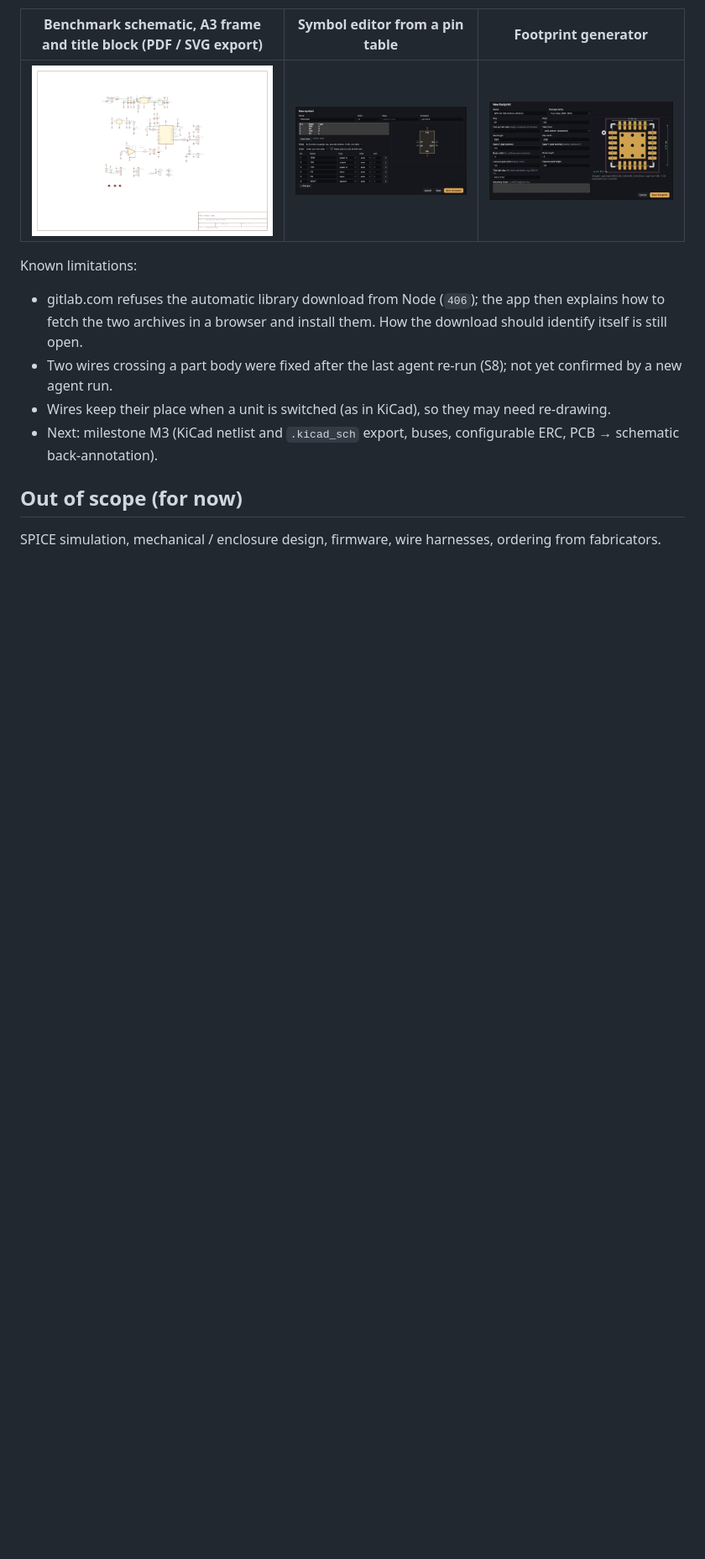
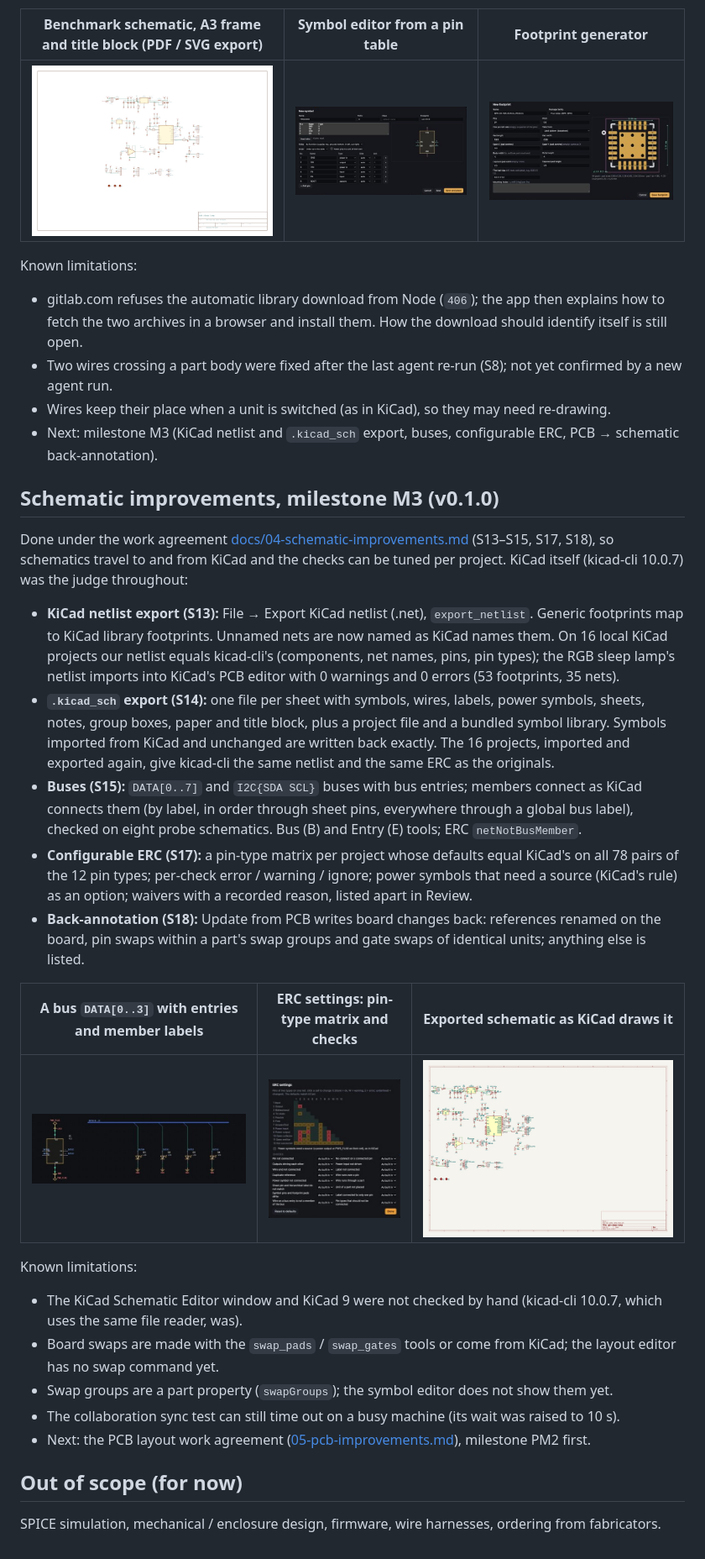
Before and after one commit to widjis/hassassin-pcb, a Markdown page: docs/02-roadmap.md, the part around the change. Shown at 84% size. GitHub-like rendering; pictures changed too: docs/media/m3-bus.jpg (added), docs/media/m3-erc-settings.jpg (added); blank space fills up the shorter version.

Commit message:
Release 0.1.0: schematic milestone M3
Roadmap and README describe M3 (S13–S15, S17, S18) with screenshots;
the schematic work agreement is marked completed; versions bumped to
0.1.0.

Co-Authored-By: Claude Opus 5.5 <noreply@anthropic.com>

```diff
--- a/docs/02-roadmap.md
+++ b/docs/02-roadmap.md
@@ -370,6 +370,43 @@ Known limitations:
 - Next: milestone M3 (KiCad netlist and `.kicad_sch` export, buses, configurable ERC, PCB → schematic
   back-annotation).
 
+## Schematic improvements, milestone M3 (v0.1.0)
+
+Done under the work agreement [docs/04-schematic-improvements.md](04-schematic-improvements.md)
+(S13–S15, S17, S18), so schematics travel to and from KiCad and the checks can be tuned per project.
+KiCad itself (kicad-cli 10.0.7) was the judge throughout:
+
+- **KiCad netlist export (S13):** File → Export KiCad netlist (.net), `export_netlist`. Generic footprints
+  map to KiCad library footprints. Unnamed nets are now named as KiCad names them. On 16 local KiCad
+  projects our netlist equals kicad-cli's (components, net names, pins, pin types); the RGB sleep lamp's
+  netlist imports into KiCad's PCB editor with 0 warnings and 0 errors (53 footprints, 35 nets).
+- **`.kicad_sch` export (S14):** one file per sheet with symbols, wires, labels, power symbols, sheets,
+  notes, group boxes, paper and title block, plus a project file and a bundled symbol library. Symbols
+  imported from KiCad and unchanged are written back exactly. The 16 projects, imported and exported
+  again, give kicad-cli the same netlist and the same ERC as the originals.
+- **Buses (S15):** `DATA[0..7]` and `I2C{SDA SCL}` buses with bus entries; members connect as KiCad
+  connects them (by label, in order through sheet pins, everywhere through a global bus label), checked
+  on eight probe schematics. Bus (B) and Entry (E) tools; ERC `netNotBusMember`.
+- **Configurable ERC (S17):** a pin-type matrix per project whose defaults equal KiCad's on all 78 pairs
+  of the 12 pin types; per-check error / warning / ignore; power symbols that need a source (KiCad's
+  rule) as an option; waivers with a recorded reason, listed apart in Review.
+- **Back-annotation (S18):** Update from PCB writes board changes back: references renamed on the board,
+  pin swaps within a part's swap groups and gate swaps of identical units; anything else is listed.
+
+| A bus `DATA[0..3]` with entries and member labels | ERC settings: pin-type matrix and checks | Exported schematic as KiCad draws it |
+|---|---|---|
+| ![An MCU's four data pins on a bus DATA[0..3]; four bus entries with wires to four LEDs labelled DATA0 to DATA3](media/m3-bus.jpg) | ![The ERC settings dialog: the 12 × 12 pin-type matrix, the power-symbol option and the list of checks](media/m3-erc-settings.jpg) | ![The RGB sleep lamp schematic exported from Hassassin and plotted by kicad-cli](media/m3-s14-kicad-render.jpg) |
+
+Known limitations:
+- The KiCad Schematic Editor window and KiCad 9 were not checked by hand (kicad-cli 10.0.7, which uses
+  the same file reader, was).
+- Board swaps are made with the `swap_pads` / `swap_gates` tools or come from KiCad; the layout editor has
+  no swap command yet.
+- Swap groups are a part property (`swapGroups`); the symbol editor does not show them yet.
+- The collaboration sync test can still time out on a busy machine (its wait was raised to 10 s).
+- Next: the PCB layout work agreement ([05-pcb-improvements.md](05-pcb-improvements.md)), milestone PM2
+  first.
+
 ## Out of scope (for now)
 
 SPICE simulation, mechanical / enclosure design, firmware, wire harnesses, ordering from fabricators.
```
Also changed, not shown: README.md (+2 -2 lines), docs/04-schematic-improvements.md (+1 -1 lines), 10 other files.
